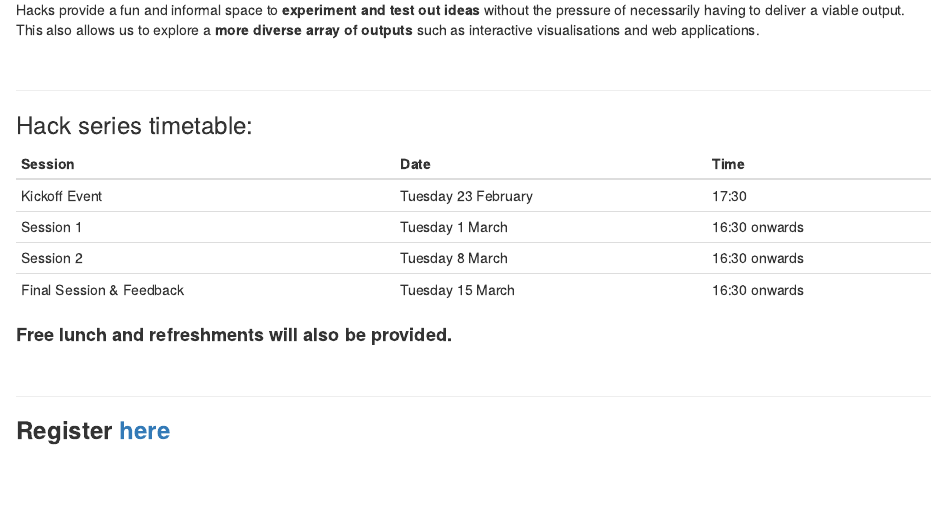
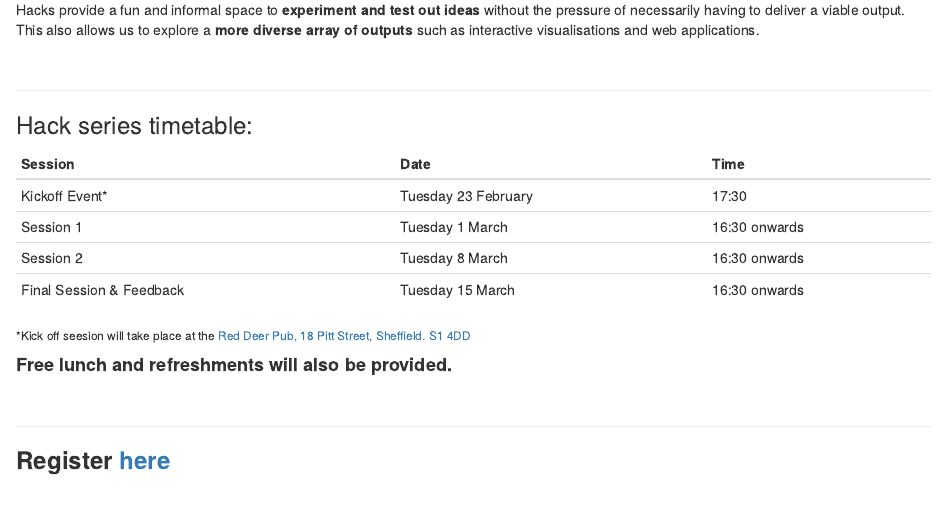
Before and after one commit to SheffieldR/admin, an R Markdown document (Hack flyer.Rmd): the page in a window 1100 px wide, from 1110 px down. Rendered offline with R 4.5, knitr and Pandoc, with nearby package versions.

Commit message:
added kick off session details

```diff
--- a/Hack flyer.Rmd
+++ b/Hack flyer.Rmd
@@ -83,11 +83,12 @@ Hacks provide a fun and informal space to **experiment and test out ideas** with
 
 | Session                  | Date                | Time          |
 |--------------------------|---------------------|---------------|
-| Kickoff Event            | Tuesday 23 February | 17:30         |
+| Kickoff Event*           | Tuesday 23 February | 17:30         |
 | Session 1                | Tuesday 1 March     | 16:30 onwards |
 | Session 2                | Tuesday 8 March     | 16:30 onwards |
 | Final Session & Feedback | Tuesday 15 March    | 16:30 onwards |
 
+<small>*Kick off seesion will take place at the [Red Deer Pub, 18 Pitt Street, Sheffield. S1 4DD](https://www.google.co.uk/maps/place/Red+Deer,+Pitt+St,+Sheffield,+South+Yorkshire+S1+4DD/@53.3805417,-1.4825242,17z/data=!4m7!1m4!3m3!1s0x4879827f71e2d0f3:0xac838c49de752c04!2sRed+Deer,+Pitt+St,+Sheffield,+South+Yorkshire+S1+4DD!3b1!3m1!1s0x4879827f71e2d0f3:0xac838c49de752c04)</small>
 
 #### **Free lunch and refreshments will also be provided.**
 
```
